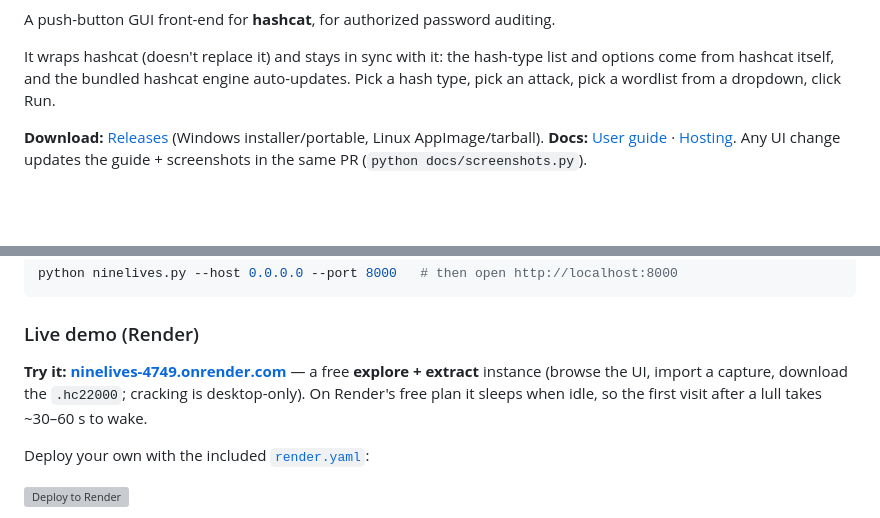
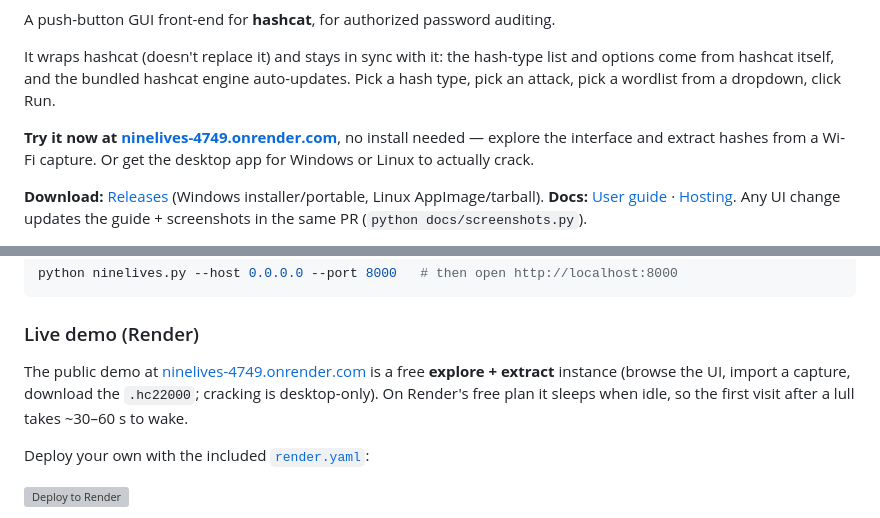
Before and after one commit to ardyn-systems/NineLives, a Markdown page: README.md, 2 parts joined by grey strips. Rendered like a GitHub page; blank space fills up the shorter version; grey boxes are pictures that could not be loaded.

Commit message:
docs: surface the live demo at the top of the README (NetSeer-style)
Add a bold "Try it now at ninelives-4749.onrender.com" line right after the
intro, so the live demo is the first thing visitors see — mirroring NetSeer's
README. De-dupe the lower "Live demo (Render)" section, which now just covers
deploying your own.

Co-Authored-By: Claude Opus 4.8 <noreply@anthropic.com>

```diff
--- a/README.md
+++ b/README.md
@@ -10,6 +10,10 @@ It wraps hashcat (doesn't replace it) and stays in sync with it: the hash-type
 list and options come from hashcat itself, and the bundled hashcat engine
 auto-updates. Pick a hash type, pick an attack, pick a wordlist from a dropdown,
 click Run.
+
+**Try it now at [ninelives-4749.onrender.com](https://ninelives-4749.onrender.com)**,
+no install needed — explore the interface and extract hashes from a Wi-Fi
+capture. Or get the desktop app for Windows or Linux to actually crack.
 
 **Download:** [Releases](https://github.com/ardyn-systems/NineLives/releases)
 (Windows installer/portable, Linux AppImage/tarball).
@@ -112,10 +116,11 @@ python ninelives.py --host 0.0.0.0 --port 8000   # then open http://localhost:80
 
 ### Live demo (Render)
 
-**Try it: [ninelives-4749.onrender.com](https://ninelives-4749.onrender.com)** —
-a free **explore + extract** instance (browse the UI, import a capture, download
-the `.hc22000`; cracking is desktop-only). On Render's free plan it sleeps when
-idle, so the first visit after a lull takes ~30–60 s to wake.
+The public demo at
+[ninelives-4749.onrender.com](https://ninelives-4749.onrender.com) is a free
+**explore + extract** instance (browse the UI, import a capture, download the
+`.hc22000`; cracking is desktop-only). On Render's free plan it sleeps when idle,
+so the first visit after a lull takes ~30–60 s to wake.
 
 Deploy your own with the included [`render.yaml`](render.yaml):
 
```
